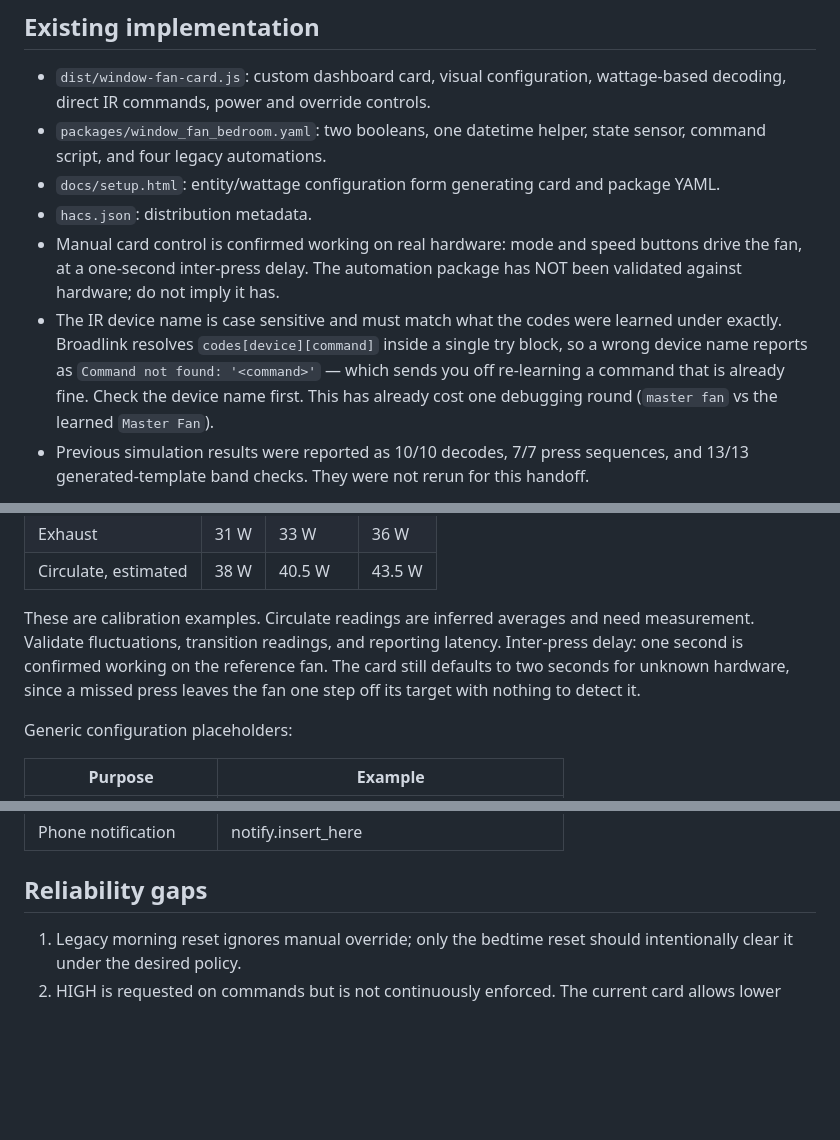
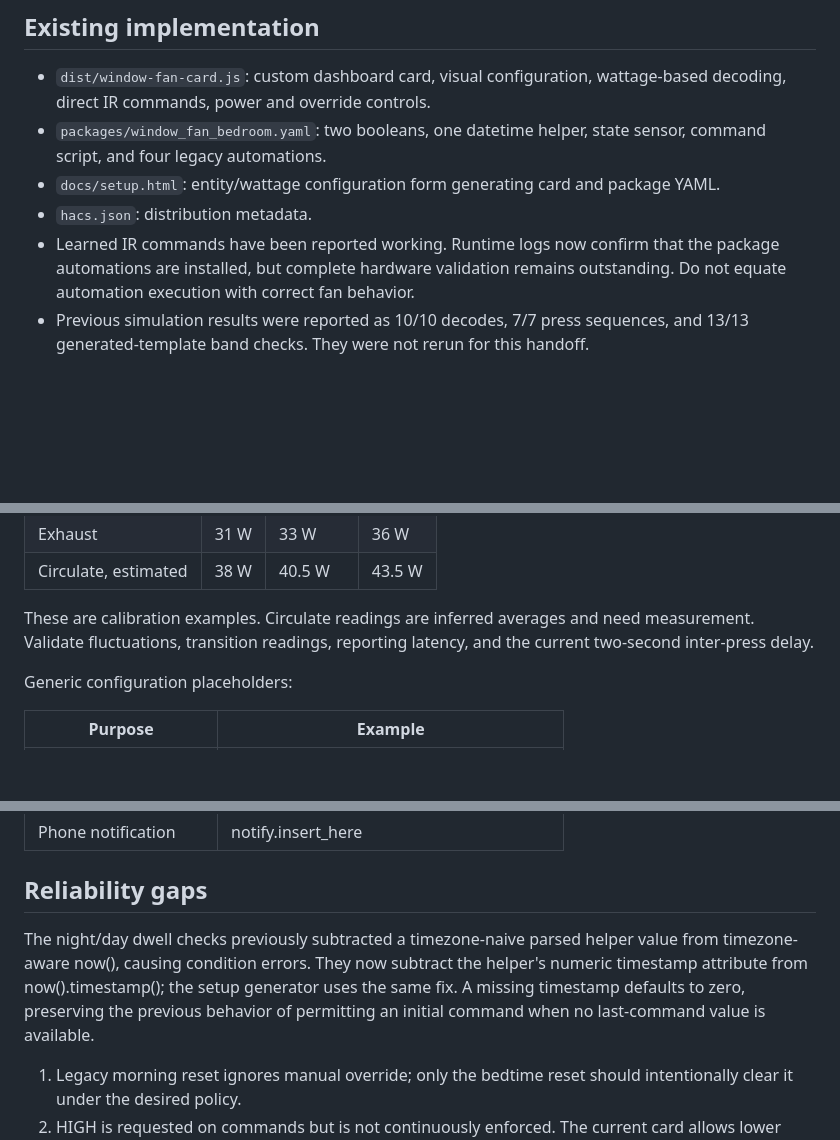
Before and after one commit to Tmatz27/HA-autos-for-me, a Markdown page: CLAUDE.md, 3 parts joined by grey strips. Drawn GitHub-style; blank space fills up the shorter version.

Commit message:
docs: record installed runtime and dwell fix

```diff
--- a/CLAUDE.md
+++ b/CLAUDE.md
@@ -67,15 +67,9 @@ References:
   sensor, command script, and four legacy automations.
 - `docs/setup.html`: entity/wattage configuration form generating card and package YAML.
 - `hacs.json`: distribution metadata.
-- Manual card control is confirmed working on real hardware: mode and speed
-  buttons drive the fan, at a one-second inter-press delay. The automation
-  package has NOT been validated against hardware; do not imply it has.
-- The IR device name is case sensitive and must match what the codes were
-  learned under exactly. Broadlink resolves `codes[device][command]` inside a
-  single try block, so a wrong device name reports as `Command not found:
-  '<command>'` — which sends you off re-learning a command that is already
-  fine. Check the device name first. This has already cost one debugging round
-  (`master fan` vs the learned `Master Fan`).
+- Learned IR commands have been reported working. Runtime logs now confirm that
+  the package automations are installed, but complete hardware validation remains
+  outstanding. Do not equate automation execution with correct fan behavior.
 - Previous simulation results were reported as 10/10 decodes, 7/7 press sequences,
   and 13/13 generated-template band checks. They were not rerun for this handoff.
 
@@ -98,10 +92,8 @@ A plug already ON does not imply the fan is running after an IR power toggle.
 | Circulate, estimated | 38 W | 40.5 W | 43.5 W |
 
 These are calibration examples. Circulate readings are inferred averages and
-need measurement. Validate fluctuations, transition readings, and reporting
-latency. Inter-press delay: one second is confirmed working on the reference
-fan. The card still defaults to two seconds for unknown hardware, since a
-missed press leaves the fan one step off its target with nothing to detect it.
+need measurement. Validate fluctuations, transition readings, reporting latency,
+and the current two-second inter-press delay.
 
 Generic configuration placeholders:
 
@@ -120,6 +112,12 @@ Generic configuration placeholders:
 | Phone notification | notify.insert_here |
 
 ## Reliability gaps
+
+The night/day dwell checks previously subtracted a timezone-naive parsed helper
+value from timezone-aware now(), causing condition errors. They now subtract the
+helper's numeric timestamp attribute from now().timestamp(); the setup generator
+uses the same fix. A missing timestamp defaults to zero, preserving the previous
+behavior of permitting an initial command when no last-command value is available.
 
 1. Legacy morning reset ignores manual override; only the bedtime reset should
    intentionally clear it under the desired policy.
```
